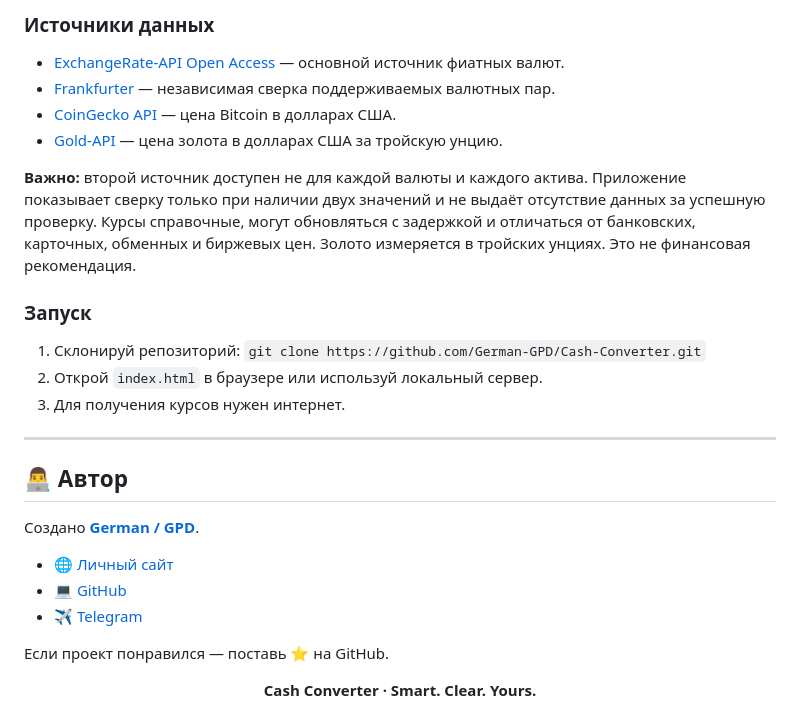
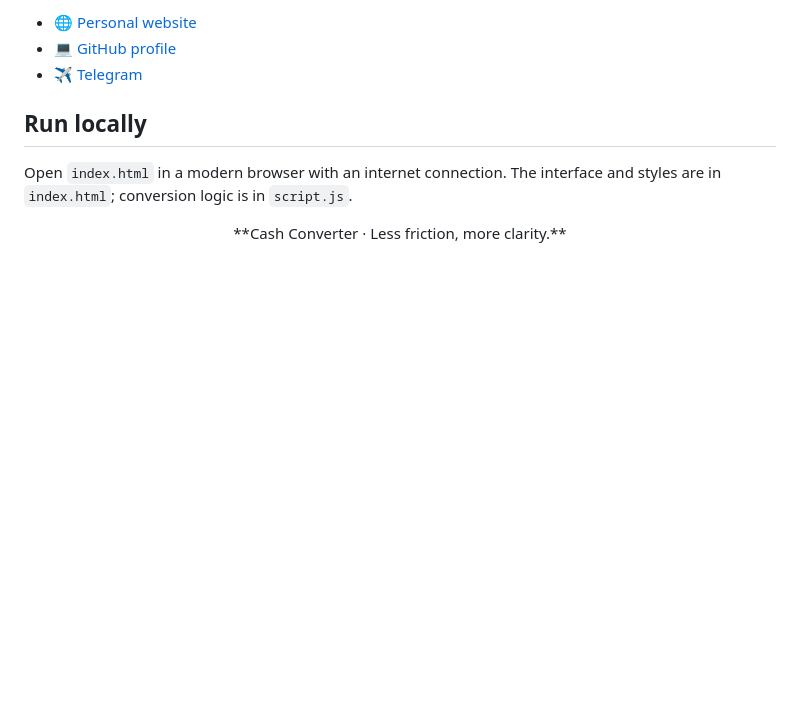
Before and after one commit to German-GPD/Cash-Converter, a Markdown page: README.md, the part around one of its changes. Drawn GitHub-style; blank space fills up the shorter version.

```diff
--- a/README.md
+++ b/README.md
@@ -78,33 +51,9 @@ Cash Converter — конвертер с фиксированным списко
-### Источники данных
-
-- [ExchangeRate-API Open Access](https://www.exchangerate-api.com/docs/free) — основной источник фиатных валют.
-- [Frankfurter](https://frankfurter.dev/) — независимая сверка поддерживаемых валютных пар.
-- [CoinGecko API](https://docs.coingecko.com/reference/simple-price) — цена Bitcoin в долларах США.
-- [Gold-API](https://www.gold-api.com/) — цена золота в долларах США за тройскую унцию.
-
-**Важно:** второй источник доступен не для каждой валюты и каждого актива. Приложение показывает сверку только при наличии двух значений и не выдаёт отсутствие данных за успешную проверку. Курсы справочные, могут обновляться с задержкой и отличаться от банковских, карточных, обменных и биржевых цен. Золото измеряется в тройских унциях. Это не финансовая рекомендация.
-
-### Запуск
-
-1. Склонируй репозиторий:
-   `git clone https://github.com/German-GPD/Cash-Converter.git`
-2. Открой `index.html` в браузере или используй локальный сервер.
-3. Для получения курсов нужен интернет.
-
----
-
-## 👨‍💻 Автор
-
-Создано **[German / GPD](https://github.com/German-GPD)**.
-
-- 🌐 [Личный сайт](https://german-gpd.github.io/about-german/)
-- 💻 [GitHub](https://github.com/German-GPD)
+- 🌐 [Personal website](https://german-gpd.github.io/about-german/)
+- 💻 [GitHub profile](https://github.com/German-GPD)
 - ✈️ [Telegram](https://t.me/redfox_g56)
 
-Если проект понравился — поставь ⭐ на GitHub.
+## Run locally
 
-<div align="center">
+Open `index.html` in a modern browser with an internet connection. The interface and styles are in `index.html`; conversion logic is in `script.js`.
 
-**Cash Converter · Smart. Clear. Yours.**
-
-</div>
+<div align="center">**Cash Converter · Less friction, more clarity.**</div>
```
Also changed, not shown: other parts of README.md (+26 -53 lines).
